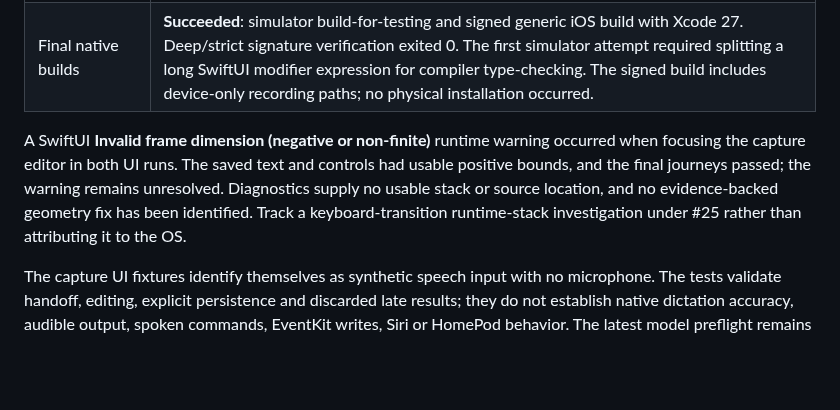
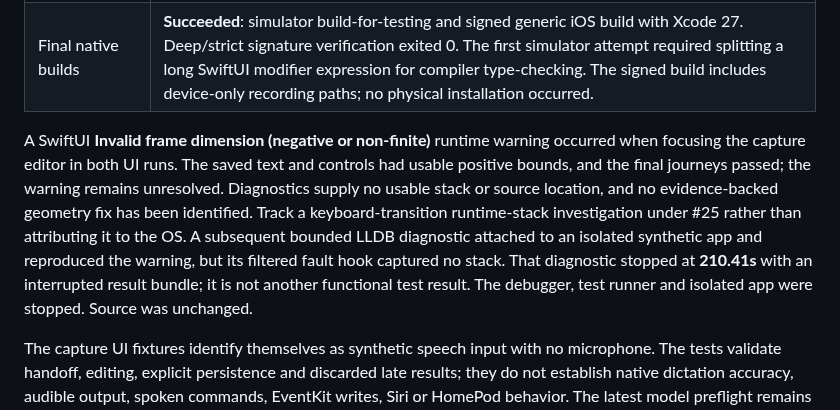
Before and after one commit to gderamchi/morning-operator, a Markdown page: docs/PHASE-ONE.md, the part around the change. Drawn GitHub-style; blank space fills up the shorter version.

Commit message:
Record bounded keyboard-warning diagnostic outcome

```diff
--- a/docs/PHASE-ONE.md
+++ b/docs/PHASE-ONE.md
@@ -21,7 +21,7 @@ A successfully saved completed morning offers **Speak**, **Write** and **Not now
 | Final completion rerun | **4/4 passed, no skips**, `more-completion-final-ui.xcresult`: background rejection **42.908s**, cancel/late-result rejection **55.352s**, transcript cancel → edit → explicit save → filter → relaunch/provenance **83.928s**, and existing command entry/pause/touch-resume **13.463s**. This final build includes the saved-completion gate and released temporary transcript/cleanup references. The native file journey was not repeated after these capture-only changes. |
 | Final native builds | **Succeeded**: simulator build-for-testing and signed generic iOS build with Xcode 27. Deep/strict signature verification exited 0. The first simulator attempt required splitting a long SwiftUI modifier expression for compiler type-checking. The signed build includes device-only recording paths; no physical installation occurred. |
 
-A SwiftUI **Invalid frame dimension (negative or non-finite)** runtime warning occurred when focusing the capture editor in both UI runs. The saved text and controls had usable positive bounds, and the final journeys passed; the warning remains unresolved. Diagnostics supply no usable stack or source location, and no evidence-backed geometry fix has been identified. Track a keyboard-transition runtime-stack investigation under #25 rather than attributing it to the OS.
+A SwiftUI **Invalid frame dimension (negative or non-finite)** runtime warning occurred when focusing the capture editor in both UI runs. The saved text and controls had usable positive bounds, and the final journeys passed; the warning remains unresolved. Diagnostics supply no usable stack or source location, and no evidence-backed geometry fix has been identified. Track a keyboard-transition runtime-stack investigation under #25 rather than attributing it to the OS. A subsequent bounded LLDB diagnostic attached to an isolated synthetic app and reproduced the warning, but its filtered fault hook captured no stack. That diagnostic stopped at **210.41s** with an interrupted result bundle; it is not another functional test result. The debugger, test runner and isolated app were stopped. Source was unchanged.
 
 The capture UI fixtures identify themselves as synthetic speech input with no microphone. The tests validate handoff, editing, explicit persistence and discarded late results; they do not establish native dictation accuracy, audible output, spoken commands, EventKit writes, Siri or HomePod behavior. The latest model preflight remains `modelNotReady`, with no physical iPhone available and installed source still `8a640ea`. Screenshots and all raw verification artifacts remain local and ignored.
 
```
